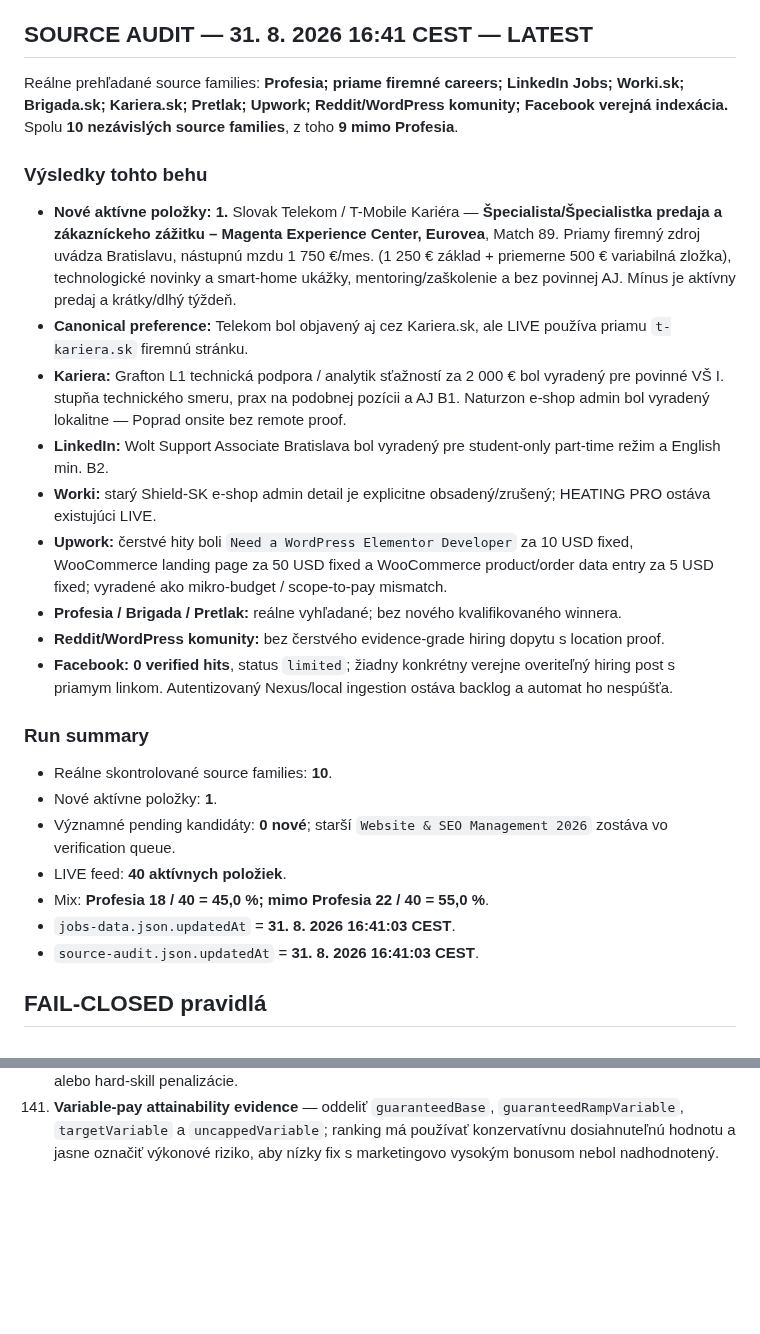
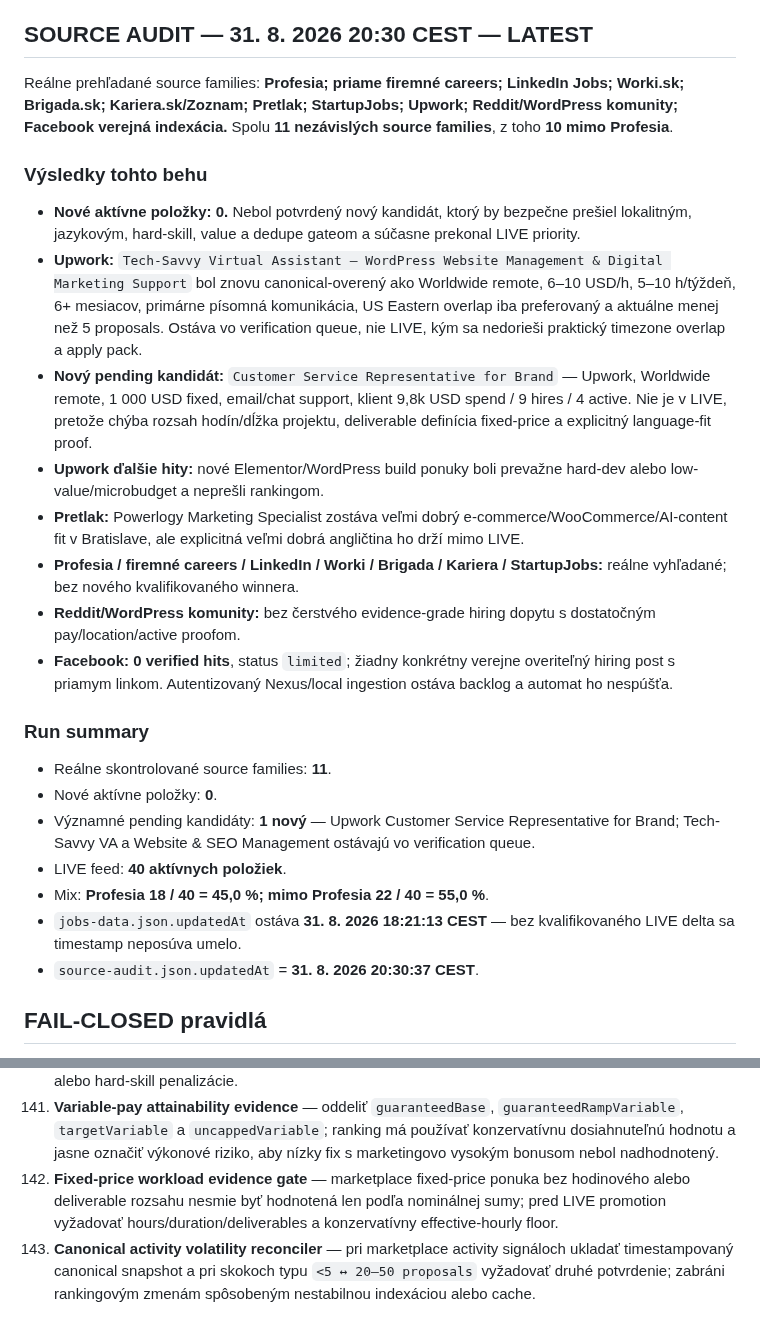
Before and after one commit to Jarekkom86/komarena-job-radar, a Markdown page: PRACA_PRE_JARA_MASTER.md, 2 parts joined by grey strips. Rendered like a GitHub page; blank space fills up the shorter version.

Commit message:
Sync Job Radar MASTER audit and backlog 2026-08-31 20:30

```diff
--- a/PRACA_PRE_JARA_MASTER.md
+++ b/PRACA_PRE_JARA_MASTER.md
@@ -56,28 +56,27 @@ Aktualizované: 31. 8. 2026 16:41 CEST
 22. **Akfos — kuriér/vodič B, kusové zásielky — Match 88**.
 23. **Upwork — Virtual Assistant for Book Coaching Business — Match 88**.
 
-## SOURCE AUDIT — 31. 8. 2026 16:41 CEST — LATEST
-Reálne prehľadané source families: **Profesia; priame firemné careers; LinkedIn Jobs; Worki.sk; Brigada.sk; Kariera.sk; Pretlak; Upwork; Reddit/WordPress komunity; Facebook verejná indexácia.** Spolu **10 nezávislých source families**, z toho **9 mimo Profesia**.
+## SOURCE AUDIT — 31. 8. 2026 20:30 CEST — LATEST
+Reálne prehľadané source families: **Profesia; priame firemné careers; LinkedIn Jobs; Worki.sk; Brigada.sk; Kariera.sk/Zoznam; Pretlak; StartupJobs; Upwork; Reddit/WordPress komunity; Facebook verejná indexácia.** Spolu **11 nezávislých source families**, z toho **10 mimo Profesia**.
 
 ### Výsledky tohto behu
-- **Nové aktívne položky: 1.** Slovak Telekom / T-Mobile Kariéra — **Špecialista/Špecialistka predaja a zákazníckeho zážitku – Magenta Experience Center, Eurovea**, Match 89. Priamy firemný zdroj uvádza Bratislavu, nástupnú mzdu 1 750 €/mes. (1 250 € základ + priemerne 500 € variabilná zložka), technologické novinky a smart-home ukážky, mentoring/zaškolenie a bez povinnej AJ. Mínus je aktívny predaj a krátky/dlhý týždeň.
-- **Canonical preference:** Telekom bol objavený aj cez Kariera.sk, ale LIVE používa priamu `t-kariera.sk` firemnú stránku.
-- **Kariera:** Grafton L1 technická podpora / analytik sťažností za 2 000 € bol vyradený pre povinné VŠ I. stupňa technického smeru, prax na podobnej pozícii a AJ B1. Naturzon e-shop admin bol vyradený lokalitne — Poprad onsite bez remote proof.
-- **LinkedIn:** Wolt Support Associate Bratislava bol vyradený pre student-only part-time režim a English min. B2.
-- **Worki:** starý Shield-SK e-shop admin detail je explicitne obsadený/zrušený; HEATING PRO ostáva existujúci LIVE.
-- **Upwork:** čerstvé hity boli `Need a WordPress Elementor Developer` za 10 USD fixed, WooCommerce landing page za 50 USD fixed a WooCommerce product/order data entry za 5 USD fixed; vyradené ako mikro-budget / scope-to-pay mismatch.
-- **Profesia / Brigada / Pretlak:** reálne vyhľadané; bez nového kvalifikovaného winnera.
-- **Reddit/WordPress komunity:** bez čerstvého evidence-grade hiring dopytu s location proof.
+- **Nové aktívne položky: 0.** Nebol potvrdený nový kandidát, ktorý by bezpečne prešiel lokalitným, jazykovým, hard-skill, value a dedupe gateom a súčasne prekonal LIVE priority.
+- **Upwork:** `Tech-Savvy Virtual Assistant – WordPress Website Management & Digital Marketing Support` bol znovu canonical-overený ako Worldwide remote, 6–10 USD/h, 5–10 h/týždeň, 6+ mesiacov, primárne písomná komunikácia, US Eastern overlap iba preferovaný a aktuálne menej než 5 proposals. Ostáva vo verification queue, nie LIVE, kým sa nedorieši praktický timezone overlap a apply pack.
+- **Nový pending kandidát:** `Customer Service Representative for Brand` — Upwork, Worldwide remote, 1 000 USD fixed, email/chat support, klient 9,8k USD spend / 9 hires / 4 active. Nie je v LIVE, pretože chýba rozsah hodín/dĺžka projektu, deliverable definícia fixed-price a explicitný language-fit proof.
+- **Upwork ďalšie hity:** nové Elementor/WordPress build ponuky boli prevažne hard-dev alebo low-value/microbudget a neprešli rankingom.
+- **Pretlak:** Powerlogy Marketing Specialist zostáva veľmi dobrý e-commerce/WooCommerce/AI-content fit v Bratislave, ale explicitná veľmi dobrá angličtina ho drží mimo LIVE.
+- **Profesia / firemné careers / LinkedIn / Worki / Brigada / Kariera / StartupJobs:** reálne vyhľadané; bez nového kvalifikovaného winnera.
+- **Reddit/WordPress komunity:** bez čerstvého evidence-grade hiring dopytu s dostatočným pay/location/active proofom.
 - **Facebook:** **0 verified hits**, status `limited`; žiadny konkrétny verejne overiteľný hiring post s priamym linkom. Autentizovaný Nexus/local ingestion ostáva backlog a automat ho nespúšťa.
 
 ### Run summary
-- Reálne skontrolované source families: **10**.
-- Nové aktívne položky: **1**.
-- Významné pending kandidáty: **0 nové**; starší `Website & SEO Management 2026` zostáva vo verification queue.
+- Reálne skontrolované source families: **11**.
+- Nové aktívne položky: **0**.
+- Významné pending kandidáty: **1 nový** — Upwork Customer Service Representative for Brand; Tech-Savvy VA a Website & SEO Management ostávajú vo verification queue.
 - LIVE feed: **40 aktívnych položiek**.
 - Mix: **Profesia 18 / 40 = 45,0 %; mimo Profesia 22 / 40 = 55,0 %**.
-- `jobs-data.json.updatedAt` = **31. 8. 2026 16:41:03 CEST**.
-- `source-audit.json.updatedAt` = **31. 8. 2026 16:41:03 CEST**.
+- `jobs-data.json.updatedAt` ostáva **31. 8. 2026 18:21:13 CEST** — bez kvalifikovaného LIVE delta sa timestamp neposúva umelo.
+- `source-audit.json.updatedAt` = **31. 8. 2026 20:30:37 CEST**.
 
 ## FAIL-CLOSED pravidlá
 - Existujúca aktívna položka sa nemaže iba preto, že ju nový search nenašiel.
@@ -231,3 +230,5 @@ Personalizovaná reakcia a cielené CV sa generujú iba z faktických údajov MA
 139. **Remote market-rate sanity band** — pre remote marketplace scope udržiavať dátový minimálny value band podľa odhadovaného úsilia; mikro-budget e-commerce/admin úlohy sa odfiltrujú ešte pred drahým detailným verification, s možnosťou výnimky pri strategickom portfóliovom prínose.
 140. **Role-environment relevance bonus** — samostatne evidovať, keď všeobecná customer-care/predajná rola poskytuje reálnu pracovnú expozíciu k cieľovým technológiám (Smart Home, IoT, web/e-commerce nástroje). Zvýši recall prenositeľných príležitostí bez toho, aby prekryl sales-intensity alebo hard-skill penalizácie.
 141. **Variable-pay attainability evidence** — oddeliť `guaranteedBase`, `guaranteedRampVariable`, `targetVariable` a `uncappedVariable`; ranking má používať konzervatívnu dosiahnuteľnú hodnotu a jasne označiť výkonové riziko, aby nízky fix s marketingovo vysokým bonusom nebol nadhodnotený.
+142. **Fixed-price workload evidence gate** — marketplace fixed-price ponuka bez hodinového alebo deliverable rozsahu nesmie byť hodnotená len podľa nominálnej sumy; pred LIVE promotion vyžadovať hours/duration/deliverables a konzervatívny effective-hourly floor.
+143. **Canonical activity volatility reconciler** — pri marketplace activity signáloch ukladať timestampovaný canonical snapshot a pri skokoch typu `<5 ↔ 20–50 proposals` vyžadovať druhé potvrdenie; zabráni rankingovým zmenám spôsobeným nestabilnou indexáciou alebo cache.
```
Also changed, not shown: other parts of PRACA_PRE_JARA_MASTER.md (+1 -1 lines).
